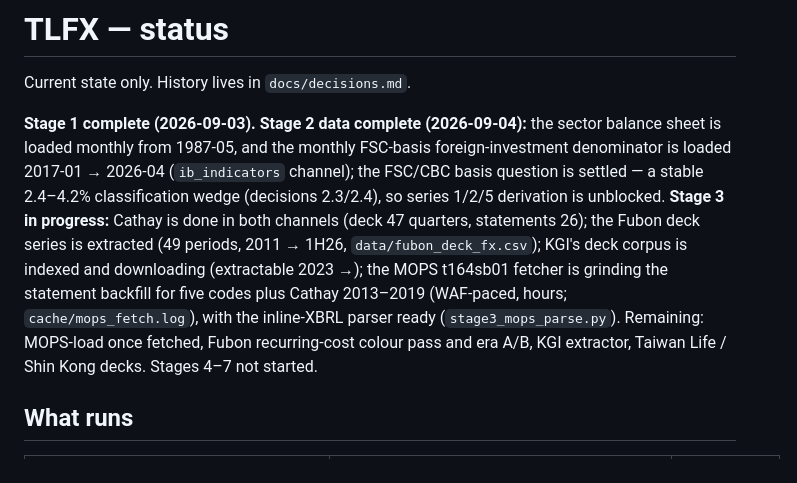
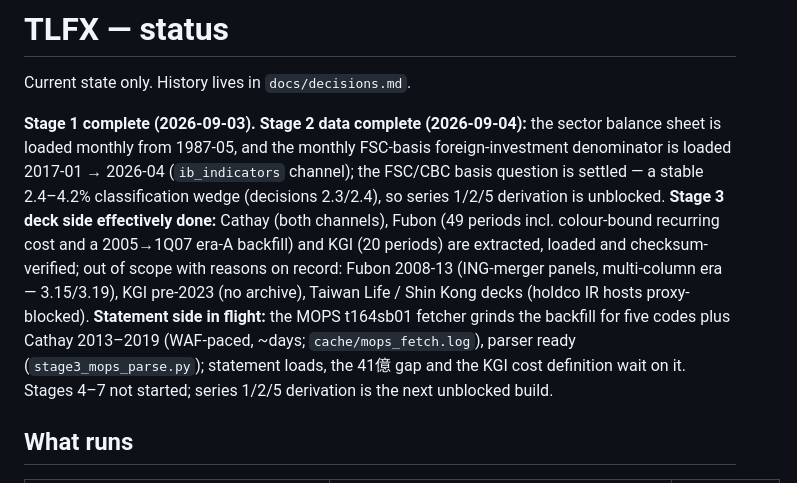
Before and after one commit to WillBtK/Taiwan-Lifers, a Markdown page: STATUS.md, the part around the change. Rendered like a GitHub page.

Commit message:
STATUS: deck side done across three firms; statement side in flight
Co-Authored-By: Claude Fable 5 <noreply@anthropic.com>
Claude-Session: https://claude.ai/code/session_01U6NeEFVTAXo1Ao7VaAHCtb

```diff
--- a/STATUS.md
+++ b/STATUS.md
@@ -7,15 +7,17 @@ sector balance sheet is loaded monthly from 1987-05, and the monthly FSC-basis
 foreign-investment denominator is loaded 2017-01 → 2026-04 (`ib_indicators`
 channel); the FSC/CBC basis question is settled — a stable 2.4–4.2%
 classification wedge (decisions 2.3/2.4), so series 1/2/5 derivation is
-unblocked. **Stage 3 in progress:** Cathay is done in both channels (deck 47
-quarters, statements 26); the Fubon deck series is extracted (49 periods,
-2011 → 1H26, `data/fubon_deck_fx.csv`); KGI's deck corpus is indexed and
-downloading (extractable 2023 →); the MOPS t164sb01 fetcher is grinding the
-statement backfill for five codes plus Cathay 2013–2019 (WAF-paced, hours;
-`cache/mops_fetch.log`), with the inline-XBRL parser ready
-(`stage3_mops_parse.py`). Remaining: MOPS-load once fetched, Fubon
-recurring-cost colour pass and era A/B, KGI extractor, Taiwan Life / Shin
-Kong decks. Stages 4–7 not started.
+unblocked. **Stage 3 deck side effectively done:** Cathay (both channels),
+Fubon (49 periods incl. colour-bound recurring cost and a 2005→1Q07 era-A
+backfill) and KGI (20 periods) are extracted, loaded and checksum-verified;
+out of scope with reasons on record: Fubon 2008-13 (ING-merger panels,
+multi-column era — 3.15/3.19), KGI pre-2023 (no archive), Taiwan Life / Shin
+Kong decks (holdco IR hosts proxy-blocked). **Statement side in flight:** the
+MOPS t164sb01 fetcher grinds the backfill for five codes plus Cathay
+2013–2019 (WAF-paced, ~days; `cache/mops_fetch.log`), parser ready
+(`stage3_mops_parse.py`); statement loads, the 41億 gap and the KGI cost
+definition wait on it. Stages 4–7 not started; series 1/2/5 derivation is
+the next unblocked build.
 
 ## What runs
 
```
